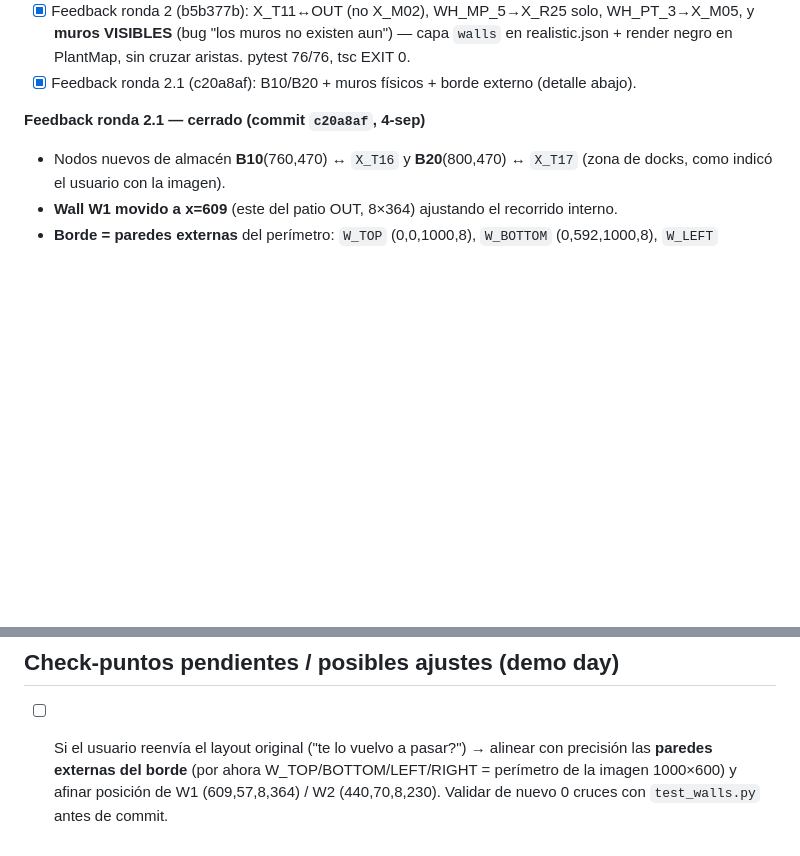
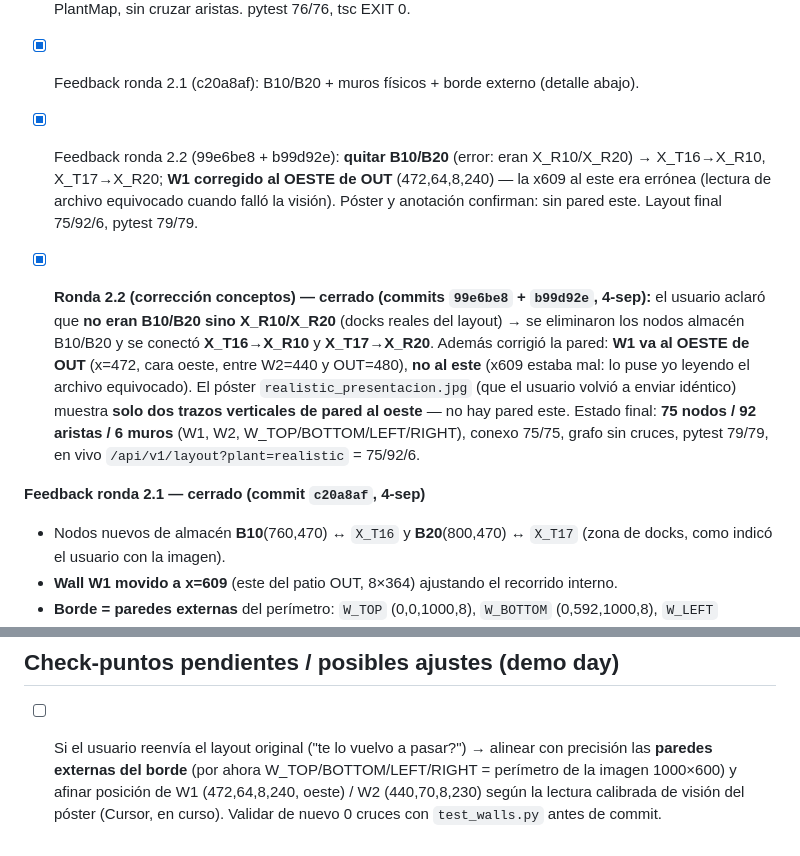
Before and after one commit to Mare1225/NestLink, a Markdown page: tasksR/plan_realistic.md, 2 parts joined by grey strips. Drawn GitHub-style; blank space fills up the shorter version.

Commit message:
docs(realistic): ronda 2.2 — quitar B10/B20 (X_R10/X_R20) y W1 corregido al oeste

```diff
--- a/tasksR/plan_realistic.md
+++ b/tasksR/plan_realistic.md
@@ -60,6 +60,9 @@
 - [x] Default+pitch listo (default=cabeaa0 · pitch=pitch_5min.md)
 - [x] Feedback ronda 2 (b5b377b): X_T11↔OUT (no X_M02), WH_MP_5→X_R25 solo, WH_PT_3→X_M05, y **muros VISIBLES** (bug "los muros no existen aun") — capa `walls` en realistic.json + render negro en PlantMap, sin cruzar aristas. pytest 76/76, tsc EXIT 0.
 - [x] Feedback ronda 2.1 (c20a8af): B10/B20 + muros físicos + borde externo (detalle abajo).
+- [x] Feedback ronda 2.2 (99e6be8 + b99d92e): **quitar B10/B20** (error: eran X_R10/X_R20) → X_T16→X_R10, X_T17→X_R20; **W1 corregido al OESTE de OUT** (472,64,8,240) — la x609 al este era errónea (lectura de archivo equivocado cuando falló la visión). Póster y anotación confirman: sin pared este. Layout final 75/92/6, pytest 79/79.
+
+- [x] **Ronda 2.2 (corrección conceptos) — cerrado (commits `99e6be8` + `b99d92e`, 4-sep):** el usuario aclaró que **no eran B10/B20 sino X_R10/X_R20** (docks reales del layout) → se eliminaron los nodos almacén B10/B20 y se conectó **X_T16→X_R10** y **X_T17→X_R20**. Además corrigió la pared: **W1 va al OESTE de OUT** (x=472, cara oeste, entre W2=440 y OUT=480), **no al este** (x609 estaba mal: lo puse yo leyendo el archivo equivocado). El póster `realistic_presentacion.jpg` (que el usuario volvió a enviar idéntico) muestra **solo dos trazos verticales de pared al oeste** — no hay pared este. Estado final: **75 nodos / 92 aristas / 6 muros** (W1, W2, W_TOP/BOTTOM/LEFT/RIGHT), conexo 75/75, grafo sin cruces, pytest 79/79, en vivo `/api/v1/layout?plant=realistic` = 75/92/6.
 
 **Feedback ronda 2.1 — cerrado (commit `c20a8af`, 4-sep)**
 - Nodos nuevos de almacén **B10**(760,470) ↔ `X_T16` y **B20**(800,470) ↔ `X_T17` (zona de docks, como indicó el usuario con la imagen).
@@ -70,4 +73,4 @@
 - Test guard `test_walls.py`: ninguna pared cruza una arista del grafo; conteo de nodos dinámico (`len(layout["nodes"])`, no hardcode). **pytest 79/79**, `npx tsc --noEmit` EXIT 0, ciclo de misiones vivo (SUPPLY/PICKUP_PT/RELOCATION) con el stack rebuild.
 
 ## Check-puntos pendientes / posibles ajustes (demo day)
-- [ ] Si el usuario reenvía el layout original ("te lo vuelvo a pasar?") → alinear con precisión las **paredes externas del borde** (por ahora W_TOP/BOTTOM/LEFT/RIGHT = perímetro de la imagen 1000×600) y afinar posición de W1 (609,57,8,364) / W2 (440,70,8,230). Validar de nuevo 0 cruces con `test_walls.py` antes de commit.
+- [ ] Si el usuario reenvía el layout original ("te lo vuelvo a pasar?") → alinear con precisión las **paredes externas del borde** (por ahora W_TOP/BOTTOM/LEFT/RIGHT = perímetro de la imagen 1000×600) y afinar posición de W1 (472,64,8,240, oeste) / W2 (440,70,8,230) según la lectura calibrada de visión del póster (Cursor, en curso). Validar de nuevo 0 cruces con `test_walls.py` antes de commit.
```
Also changed, not shown: tasksR/Tasks_&_Bugs.md (+4 -0 lines).
